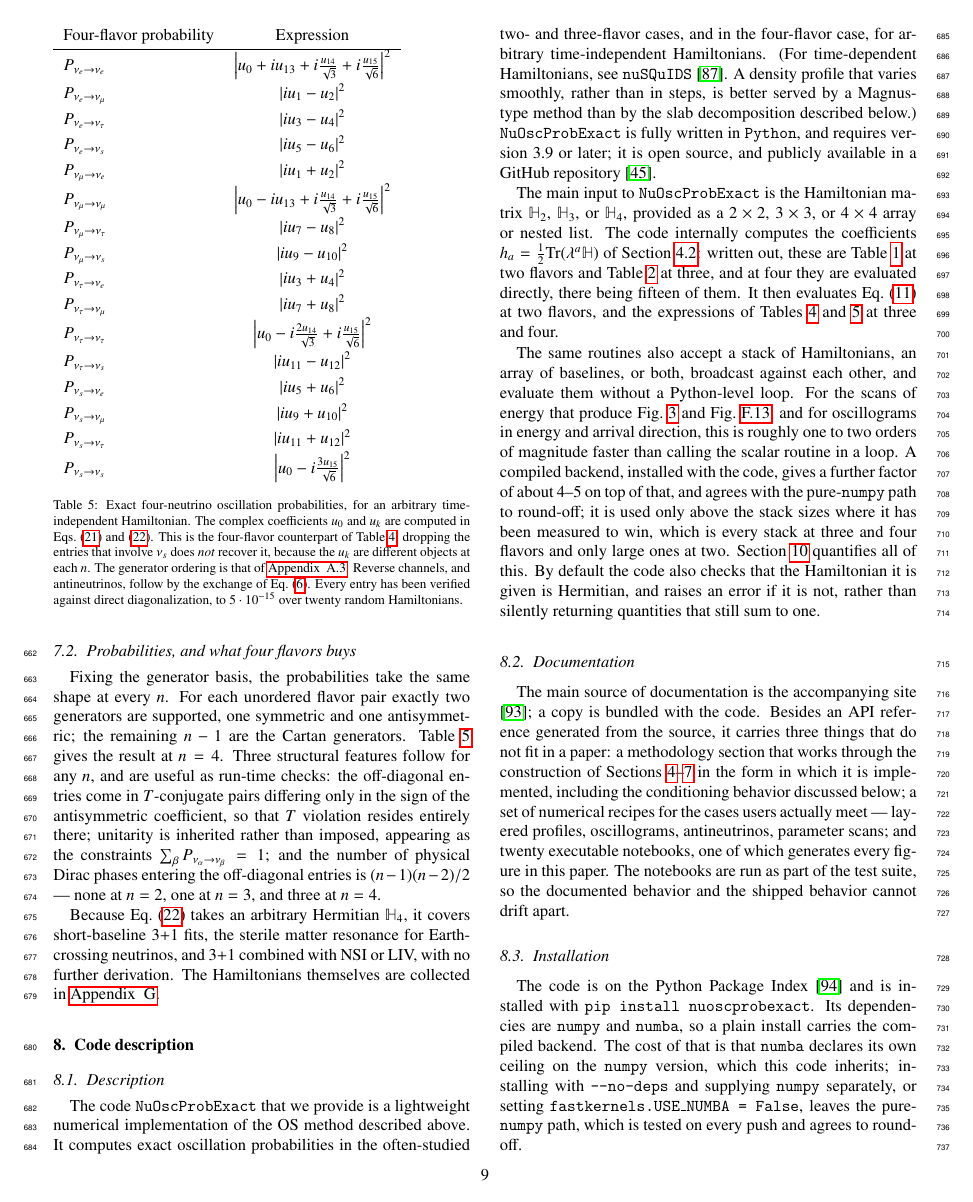
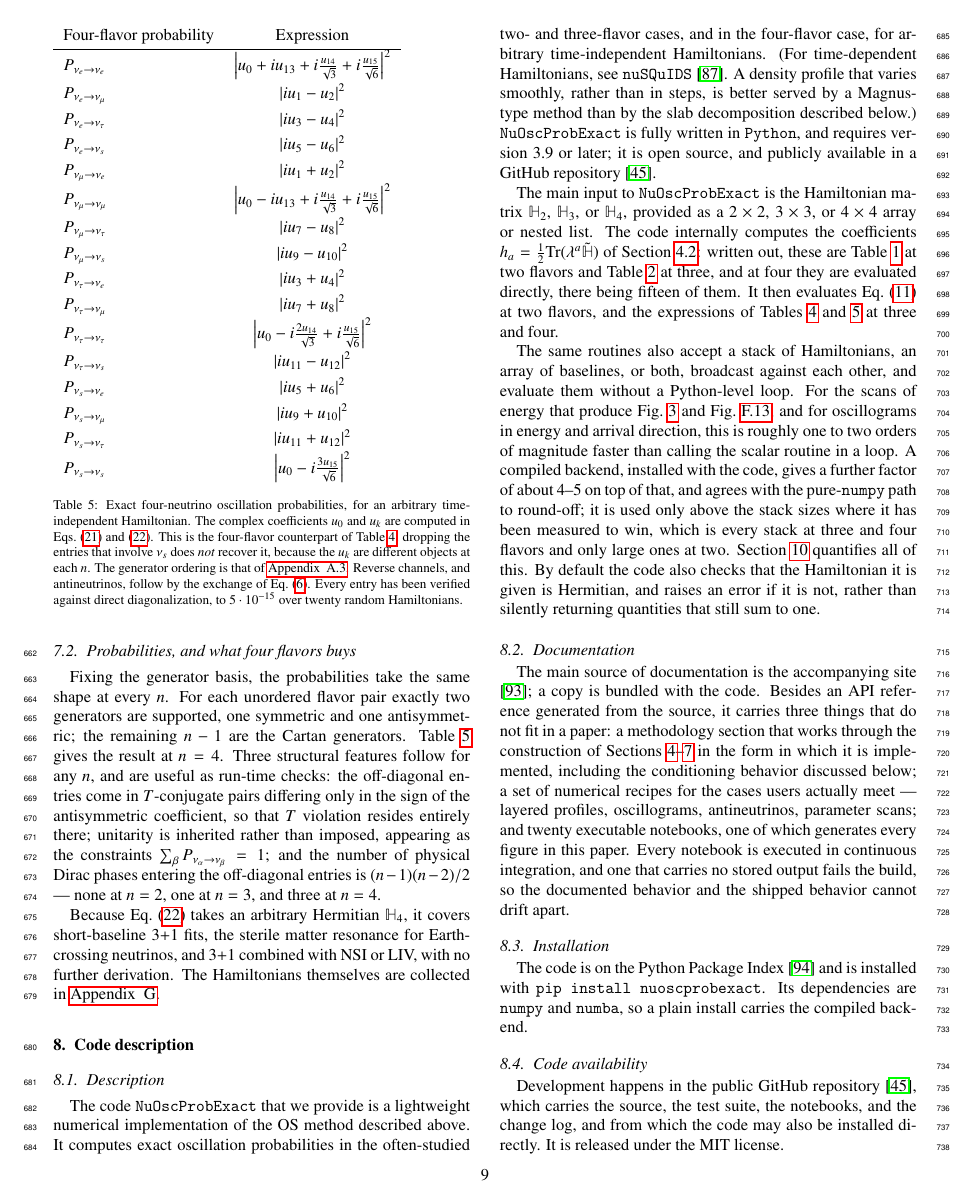
Before and after one commit to mbustama/NuOscProbExact, a LaTeX paper (resources/paper/main.tex): page 9 of 30. Compiled offline with pdfLaTeX.

Commit message:
Correct a false guarantee in Section 8, and move the numpy ceiling to the limitations
Section 8.2 said "the notebooks are run as part of the test suite, so
the documented behavior and the shipped behavior cannot drift apart".
No test in tests/ executes a notebook: the suite checks documented
figures, quoted timings and docstring examples, and the notebooks are
executed by the "Execute every notebook" job in the Code Quality
workflow, with a separate guard that fails the build if one carries no
stored output.  The conclusion is right and the mechanism was not, in a
sentence claiming a guarantee.  It now names continuous integration.

The numpy ceiling that numba imposes moved from Installation, where it
had grown to two-thirds of the subsection, to the limitations, where the
other consequences of implementation choices are.  Installation is two
sentences again: how to install it, and what comes with it.

Section 8.6 promised "three limitations and one deliberate choice" and
then enumerated First through Fourth without marking which was which;
the fourth now says so where it is stated.

And the coefficient definition added in the previous commit used H where
Section 4.2 uses its traceless part.  The two agree, since the
generators are traceless, but there is no reason for the same definition
to appear twice in two forms.

Verified: 30 pages, no LaTeX errors, no undefined references or
citations.

Co-Authored-By: Claude Opus 5 <noreply@anthropic.com>

```diff
--- a/resources/paper/main.tex
+++ b/resources/paper/main.tex
@@ -704,7 +704,7 @@ Because \equ{uk_4nu} takes an arbitrary Hermitian $\mathbb{H}_4$, it covers shor
 
 The code {\tt NuOscProbExact} that we provide is a lightweight numerical implementation of the OS method described above.  It computes exact oscillation probabilities in the often-studied two- and three-flavor cases, and in the four-flavor case, for arbitrary time-independent Hamiltonians.  (For time-dependent Hamiltonians, see {\tt nuSQuIDS}\ \cite{NuSQuIDS}.  A density profile that varies smoothly, rather than in steps, is better served by a Magnus-type method than by the slab decomposition described below.)   {\tt NuOscProbExact} is fully written in {\tt Python}, and requires version 3.9 or later; it is open source, and publicly available in a GitHub repository\ \cite{NuOscProbExact}.
 
-The main input to {\tt NuOscProbExact} is the Hamiltonian matrix $\mathbb{H}_2$, $\mathbb{H}_3$, or $\mathbb{H}_4$, provided as a $2 \times 2$, $3 \times 3$, or $4 \times 4$ array or nested list.  The code internally computes the coefficients $h_a = \frac{1}{2}{\rm Tr}(\lambda^a \mathbb{H})$ of Section \ref{section:readings}: written out, these are Table \ref{tab:h2_coefficients} at two flavors and Table \ref{tab:h3_coefficients} at three, and at four they are evaluated directly, there being fifteen of them.  It then evaluates \equ{prob_2nu_general} at two flavors, and the expressions of Tables \ref{tab:prob_3nu} and \ref{tab:prob_4nu} at three and four.
+The main input to {\tt NuOscProbExact} is the Hamiltonian matrix $\mathbb{H}_2$, $\mathbb{H}_3$, or $\mathbb{H}_4$, provided as a $2 \times 2$, $3 \times 3$, or $4 \times 4$ array or nested list.  The code internally computes the coefficients $h_a = \frac{1}{2}{\rm Tr}(\lambda^a \tilde{\mathbb{H}})$ of Section \ref{section:readings}: written out, these are Table \ref{tab:h2_coefficients} at two flavors and Table \ref{tab:h3_coefficients} at three, and at four they are evaluated directly, there being fifteen of them.  It then evaluates \equ{prob_2nu_general} at two flavors, and the expressions of Tables \ref{tab:prob_3nu} and \ref{tab:prob_4nu} at three and four.
 
 The same routines also accept a stack of Hamiltonians, an array of baselines, or both, broadcast against each other, and evaluate them without a Python-level loop.  For the scans of energy that produce \figu{prob_3nu} and \figu{prob_2nu}, and for oscillograms in energy and arrival direction, this is roughly one to two orders of magnitude faster than calling the scalar routine in a loop.  A compiled backend, installed with the code, gives a further factor of about $4$--$5$ on top of that, and agrees with the pure-{\tt numpy} path to round-off; it is used only above the stack sizes where it has been measured to win, which is every stack at three and four flavors and only large ones at two.  Section \ref{section:performance} quantifies all of this.  By default the code also checks that the Hamiltonian it is given is Hermitian, and raises an error if it is not, rather than silently returning quantities that still sum to one.
 
@@ -712,11 +712,11 @@ The same routines also accept a stack of Hamiltonians, an array of baselines, or
 
 \subsection{Documentation}
 
-The main source of documentation is the accompanying site\ \cite{NuOscProbExactDocs}; a copy is bundled with the code.  Besides an API reference generated from the source, it carries three things that do not fit in a paper: a methodology section that works through the construction of Sections \ref{section:general_n}--\ref{section:four_flavors} in the form in which it is implemented, including the conditioning behavior discussed below; a set of numerical recipes for the cases users actually meet --- layered profiles, oscillograms, antineutrinos, parameter scans; and twenty executable notebooks, one of which generates every figure in this paper.  The notebooks are run as part of the test suite, so the documented behavior and the shipped behavior cannot drift apart.
+The main source of documentation is the accompanying site\ \cite{NuOscProbExactDocs}; a copy is bundled with the code.  Besides an API reference generated from the source, it carries three things that do not fit in a paper: a methodology section that works through the construction of Sections \ref{section:general_n}--\ref{section:four_flavors} in the form in which it is implemented, including the conditioning behavior discussed below; a set of numerical recipes for the cases users actually meet --- layered profiles, oscillograms, antineutrinos, parameter scans; and twenty executable notebooks, one of which generates every figure in this paper.  Every notebook is executed in continuous integration, and one that carries no stored output fails the build, so the documented behavior and the shipped behavior cannot drift apart.
 
 \subsection{Installation}
 
-The code is on the Python Package Index\ \cite{NuOscProbExactPyPI} and is installed with {\tt pip install nuoscprobexact}.  Its dependencies are {\tt numpy} and {\tt numba}, so a plain install carries the compiled backend.  The cost of that is that {\tt numba} declares its own ceiling on the {\tt numpy} version, which this code inherits; installing with {\tt --no-deps} and supplying {\tt numpy} separately, or setting {\tt fastkernels.USE\_NUMBA = False}, leaves the pure-{\tt numpy} path, which is tested on every push and agrees to round-off.
+The code is on the Python Package Index\ \cite{NuOscProbExactPyPI} and is installed with {\tt pip install nuoscprobexact}.  Its dependencies are {\tt numpy} and {\tt numba}, so a plain install carries the compiled backend.
 
 \subsection{Code availability}
 
```
Also changed, not shown: resources/paper/main.tex (2 more changed lines).
